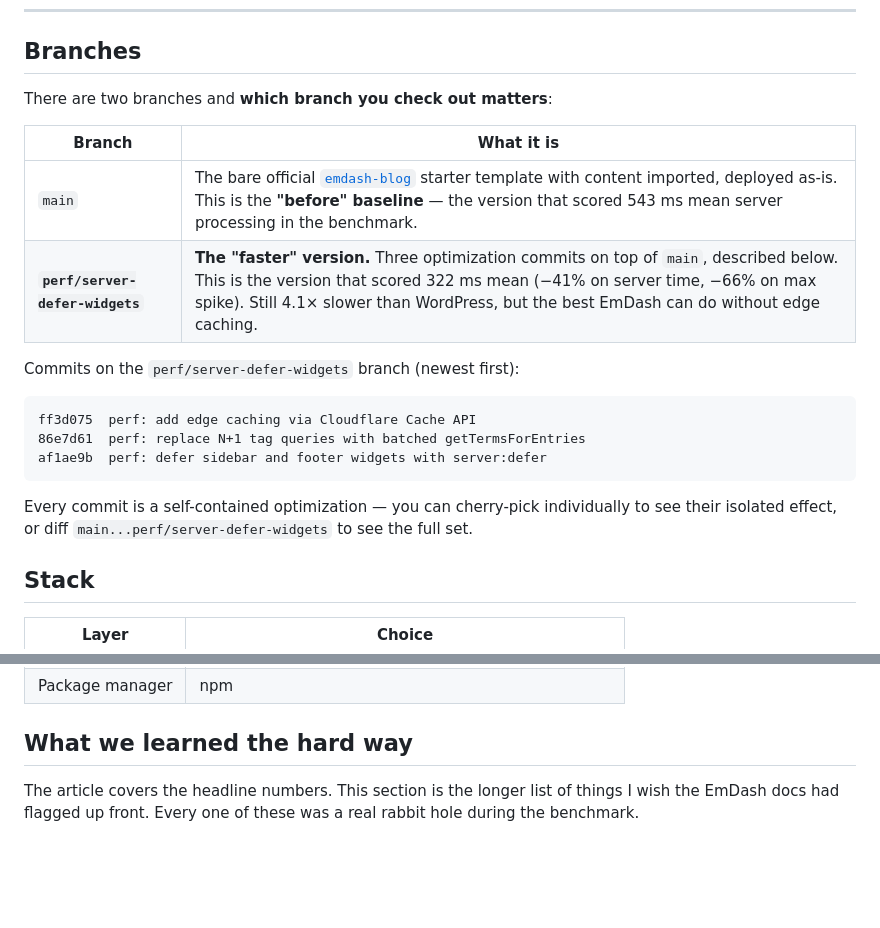
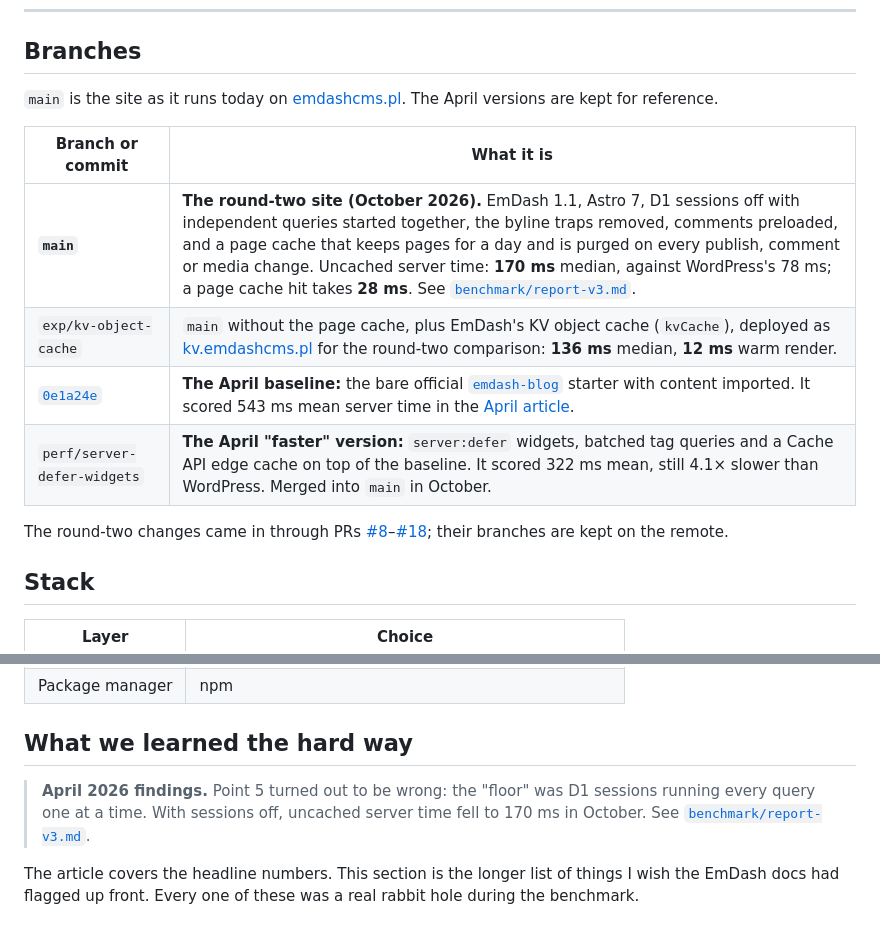
Before and after one commit to mateusz-zadorozny/shift64-emdash-cms-benchmark, a Markdown page: README.md, 2 parts joined by grey strips. Rendered like a GitHub page; blank space fills up the shorter version.

Commit message:
docs: update the README branches section for round two
main is now the October site; the April baseline (0e1a24e) and
perf/server-defer-widgets are kept for reference. Flag that the April
'D1 latency floor' finding was disproved in report-v3.

````diff
--- a/README.md
+++ b/README.md
@@ -12,22 +12,16 @@ Astro 7 + [EmDash CMS](https://github.com/emdash-cms/emdash) + Cloudflare Worker
 
 ## Branches
 
-There are two branches and **which branch you check out matters**:
+`main` is the site as it runs today on [emdashcms.pl](https://emdashcms.pl). The April versions are kept for reference.
 
-| Branch | What it is |
+| Branch or commit | What it is |
 |---|---|
-| `main` | The bare official [`emdash-blog`](https://github.com/emdash-cms/emdash-blog) starter template with content imported, deployed as-is. This is the **"before" baseline** — the version that scored 543 ms mean server processing in the benchmark. |
-| **`perf/server-defer-widgets`** | **The "faster" version.** Three optimization commits on top of `main`, described below. This is the version that scored 322 ms mean (−41% on server time, −66% on max spike). Still 4.1× slower than WordPress, but the best EmDash can do without edge caching. |
+| **`main`** | **The round-two site (October 2026).** EmDash 1.1, Astro 7, D1 sessions off with independent queries started together, the byline traps removed, comments preloaded, and a page cache that keeps pages for a day and is purged on every publish, comment or media change. Uncached server time: **170 ms** median, against WordPress's 78 ms; a page cache hit takes **28 ms**. See [`benchmark/report-v3.md`](./benchmark/report-v3.md). |
+| `exp/kv-object-cache` | `main` without the page cache, plus EmDash's KV object cache (`kvCache`), deployed as [kv.emdashcms.pl](https://kv.emdashcms.pl) for the round-two comparison: **136 ms** median, **12 ms** warm render. |
+| [`0e1a24e`](https://github.com/mateusz-zadorozny/shift64-emdash-cms-benchmark/tree/0e1a24e) | **The April baseline:** the bare official [`emdash-blog`](https://github.com/emdash-cms/emdash-blog) starter with content imported. It scored 543 ms mean server time in the [April article](https://shift64.com/blog/emdash-cms-vs-wordpress-honest-benchmark). |
+| `perf/server-defer-widgets` | **The April "faster" version:** `server:defer` widgets, batched tag queries and a Cache API edge cache on top of the baseline. It scored 322 ms mean, still 4.1× slower than WordPress. Merged into `main` in October. |
 
-Commits on the `perf/server-defer-widgets` branch (newest first):
-
-```
-ff3d075  perf: add edge caching via Cloudflare Cache API
-86e7d61  perf: replace N+1 tag queries with batched getTermsForEntries
-af1ae9b  perf: defer sidebar and footer widgets with server:defer
-```
-
-Every commit is a self-contained optimization — you can cherry-pick individually to see their isolated effect, or diff `main...perf/server-defer-widgets` to see the full set.
+The round-two changes came in through PRs [#8](https://github.com/mateusz-zadorozny/shift64-emdash-cms-benchmark/pull/8)–[#18](https://github.com/mateusz-zadorozny/shift64-emdash-cms-benchmark/pull/18); their branches are kept on the remote.
 
 ## Stack
 
@@ -43,6 +37,8 @@ Every commit is a self-contained optimization — you can cherry-pick individual
 | Package manager | npm |
 
 ## What we learned the hard way
+
+> **April 2026 findings.** Point 5 turned out to be wrong: the "floor" was D1 sessions running every query one at a time. With sessions off, uncached server time fell to 170 ms in October. See [`benchmark/report-v3.md`](./benchmark/report-v3.md).
 
 The article covers the headline numbers. This section is the longer list of things I wish the EmDash docs had flagged up front. Every one of these was a real rabbit hole during the benchmark.
 
````
